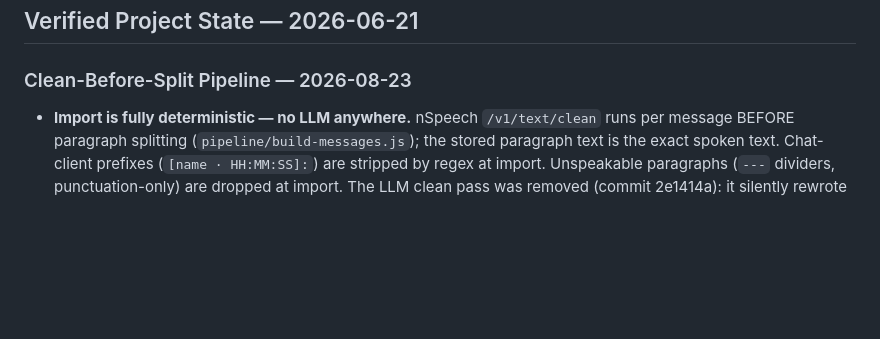
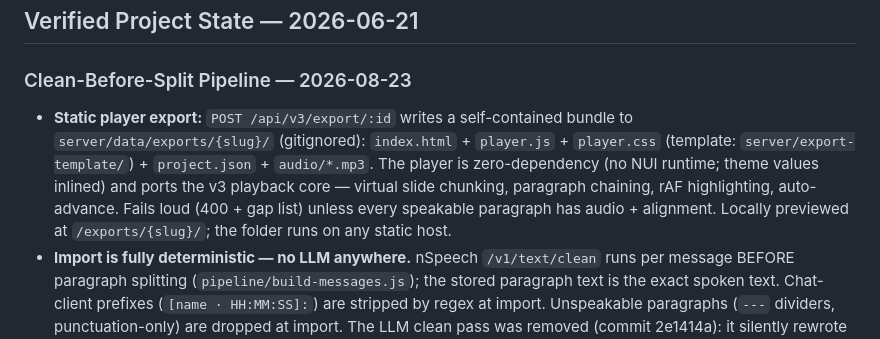
Before and after one commit to herrbasan/LLM-Chat-Arena-Slides, a Markdown page: Agents.md, the part around the change. Rendered like a GitHub page; blank space fills up the shorter version.

Commit message:
Agents.md: document static player export

```diff
--- a/Agents.md
+++ b/Agents.md
@@ -122,6 +122,7 @@ Multiple `memory.store` calls per topic are expected — store aggressively. Pre
 ## Verified Project State — 2026-06-21
 
 ### Clean-Before-Split Pipeline — 2026-08-23
+- **Static player export:** `POST /api/v3/export/:id` writes a self-contained bundle to `server/data/exports/{slug}/` (gitignored): `index.html` + `player.js` + `player.css` (template: `server/export-template/`) + `project.json` + `audio/*.mp3`. The player is zero-dependency (no NUI runtime; theme values inlined) and ports the v3 playback core — virtual slide chunking, paragraph chaining, rAF highlighting, auto-advance. Fails loud (400 + gap list) unless every speakable paragraph has audio + alignment. Locally previewed at `/exports/{slug}/`; the folder runs on any static host.
 - **Import is fully deterministic — no LLM anywhere.** nSpeech `/v1/text/clean` runs per message BEFORE paragraph splitting (`pipeline/build-messages.js`); the stored paragraph text is the exact spoken text. Chat-client prefixes (`[name · HH:MM:SS]:`) are stripped by regex at import. Unspeakable paragraphs (`---` dividers, punctuation-only) are dropped at import. The LLM clean pass was removed (commit 2e1414a): it silently rewrote model output, violating the unedited-and-unsteered contract. Stage directions (`settles into the conversation.`) are spoken — the model wrote them, they belong in the transcript.
 - **Render:** never re-cleans. Server and browser both hash `paragraph.text` directly — there is no second cleaner in the freshness check.
 - **Editor:** edited paragraphs are re-cleaned via `POST /api/v3/clean-text` (nSpeech proxy) before save.
```
